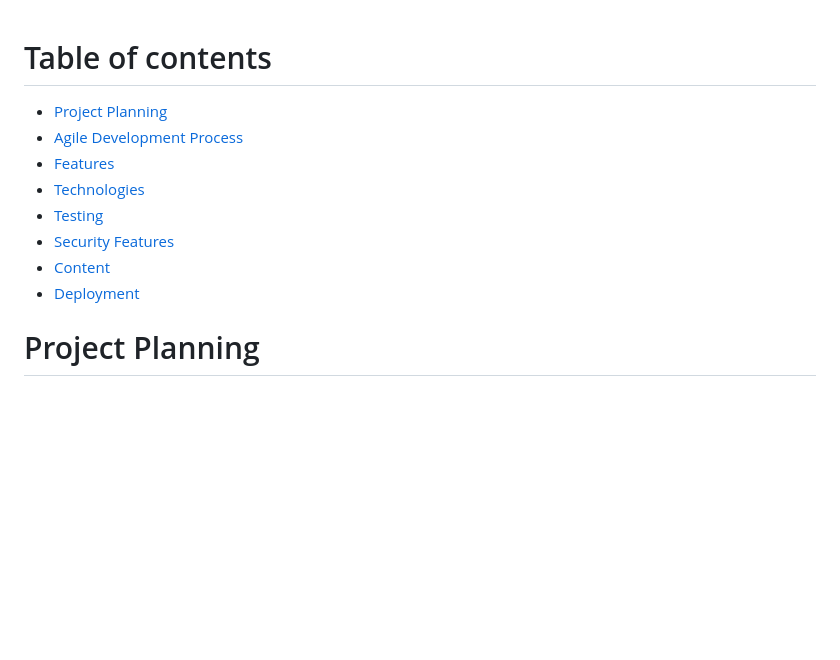
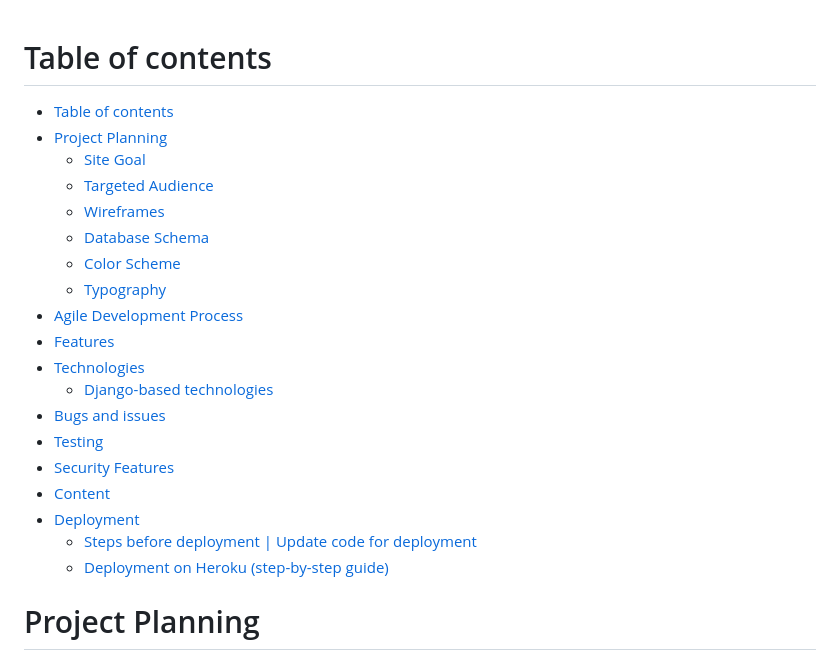
Before and after one commit to Werner-Staeblein/Project-4, a Markdown page: README.md, the part around the change printed below. Rendered like a GitHub page; blank space fills up the shorter version.

```diff
--- a/README.md
+++ b/README.md
@@ -1,14 +1,25 @@
 
 # Table of contents
 
+- [Table of contents](#table-of-contents)
 - [Project Planning](#project-planning)
+  - [Site Goal](#site-goal)
+  - [Targeted Audience](#targeted-audience)
+  - [Wireframes](#wireframes)
+  - [Database Schema](#database-schema)
+  - [Color Scheme](#color-scheme)
+  - [Typography](#typography)
 - [Agile Development Process](#agile-development-process)
 - [Features](#features)
 - [Technologies](#technologies)
+  - [Django-based technologies](#django-based-technologies)
+- [Bugs and issues](#bugs-and-issues)
 - [Testing](#testing)
 - [Security Features](#security-features)
 - [Content](#content)
 - [Deployment](#deployment)
+  - [Steps before deployment | Update code for deployment](#steps-before-deployment--update-code-for-deployment)
+  - [Deployment on Heroku (step-by-step guide)](#deployment-on-heroku-step-by-step-guide)
 
 # Project Planning
 
```
Also changed, not shown: other parts of README.md (+63 -2 lines).
